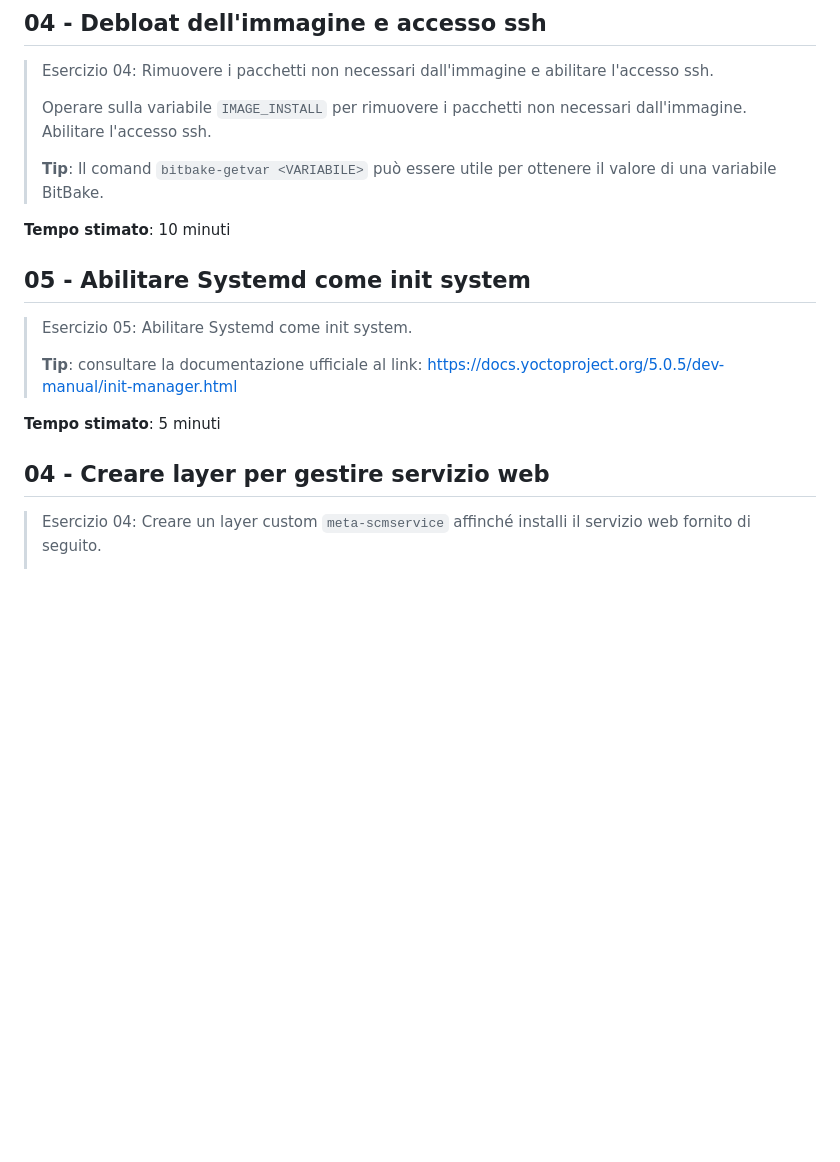
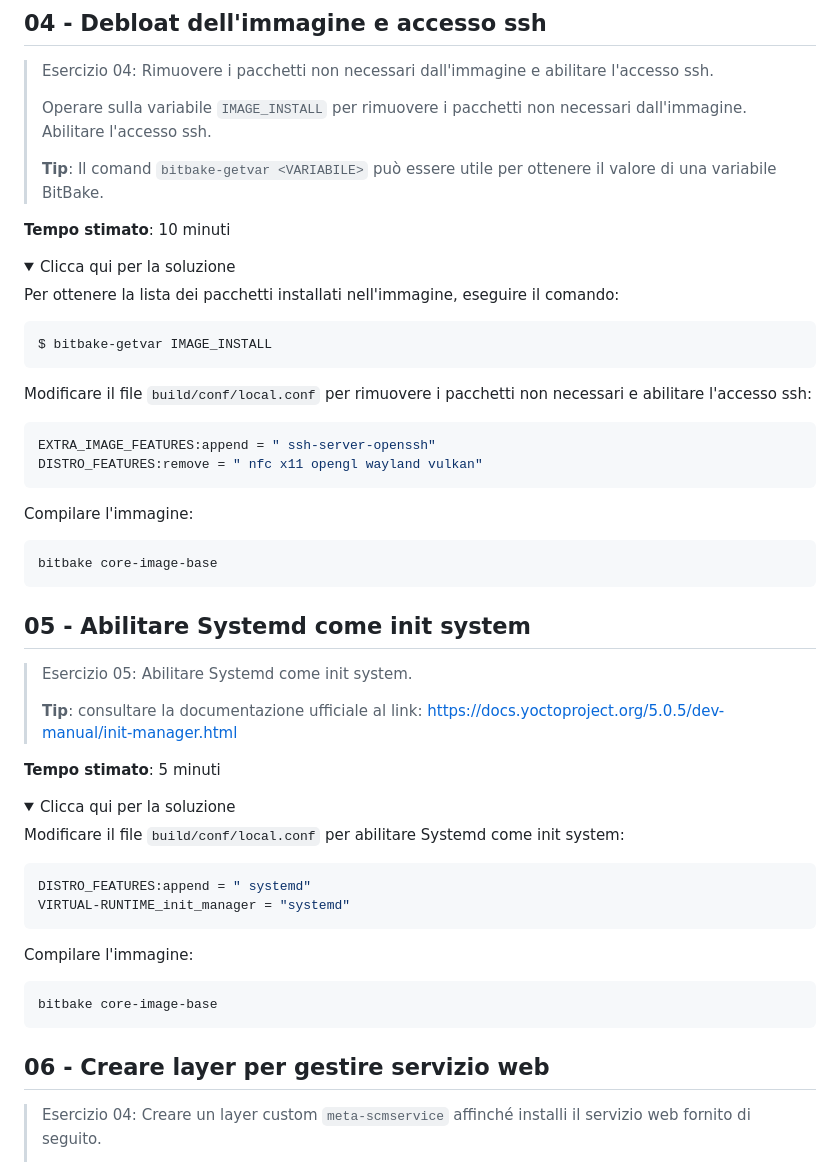
Before and after one commit to nicolasfara/course-scm-linux-advanced-exercises, a Markdown page: yocto/README.md, the part around the change. Rendered like a GitHub page; folded sections open; blank space fills up the shorter version.

Commit message:
enable solutions

````diff
--- a/yocto/README.md
+++ b/yocto/README.md
@@ -204,7 +204,6 @@ bitbake core-image-base
 
 **Tempo stimato**: 10 minuti
 
-<!--
 <details>
 <summary>Clicca qui per la soluzione</summary>
 
@@ -228,7 +227,6 @@ bitbake core-image-base
 ```
 
 </details>
--->
 
 ## 05 - Abilitare Systemd come init system
 
@@ -238,7 +236,6 @@ bitbake core-image-base
 
 **Tempo stimato**: 5 minuti
 
-<!--
 <details>
 <summary>Clicca qui per la soluzione</summary>
 
@@ -256,9 +253,8 @@ bitbake core-image-base
 ```
 
 </details>
--->
 
-## 04 - Creare layer per gestire servizio web
+## 06 - Creare layer per gestire servizio web
 
 > Esercizio 04: Creare un layer custom `meta-scmservice` affinché installi il servizio web fornito di seguito.
 >
````
